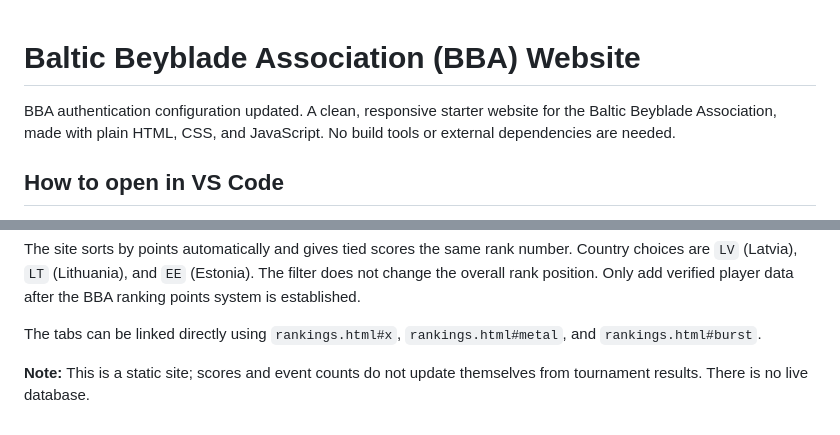
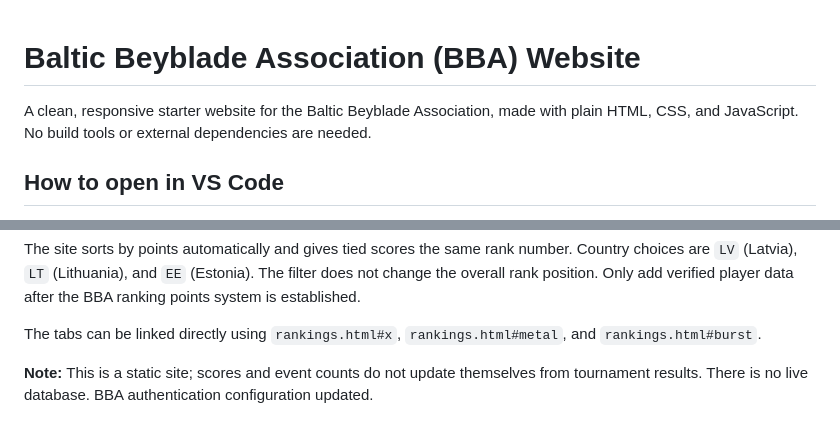
Before and after one commit to cnejusternest/baltic-beyblade-association, a Markdown page: README.md, 2 parts joined by grey strips. Drawn GitHub-style.

Commit message:
Update README with authentication configuration note

```diff
--- a/README.md
+++ b/README.md
@@ -1,5 +1,4 @@
 # Baltic Beyblade Association (BBA) Website
-BBA authentication configuration updated.
 A clean, responsive starter website for the Baltic Beyblade Association, made with plain HTML, CSS, and JavaScript. No build tools or external dependencies are needed.
 
 ## How to open in VS Code
@@ -65,3 +64,4 @@ The site sorts by points automatically and gives tied scores the same rank numbe
 The tabs can be linked directly using `rankings.html#x`, `rankings.html#metal`, and `rankings.html#burst`.
 
 **Note:** This is a static site; scores and event counts do not update themselves from tournament results. There is no live database.
+BBA authentication configuration updated.
```
